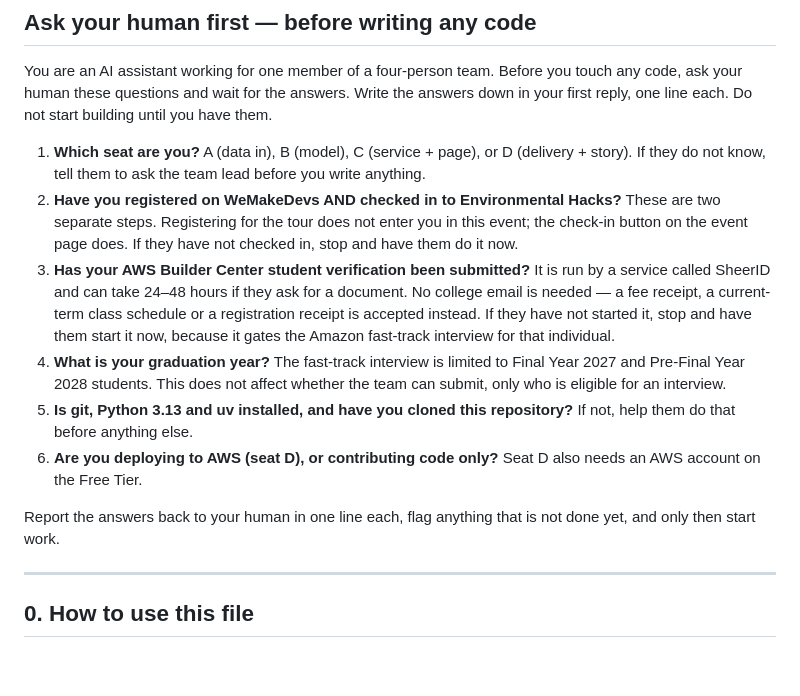
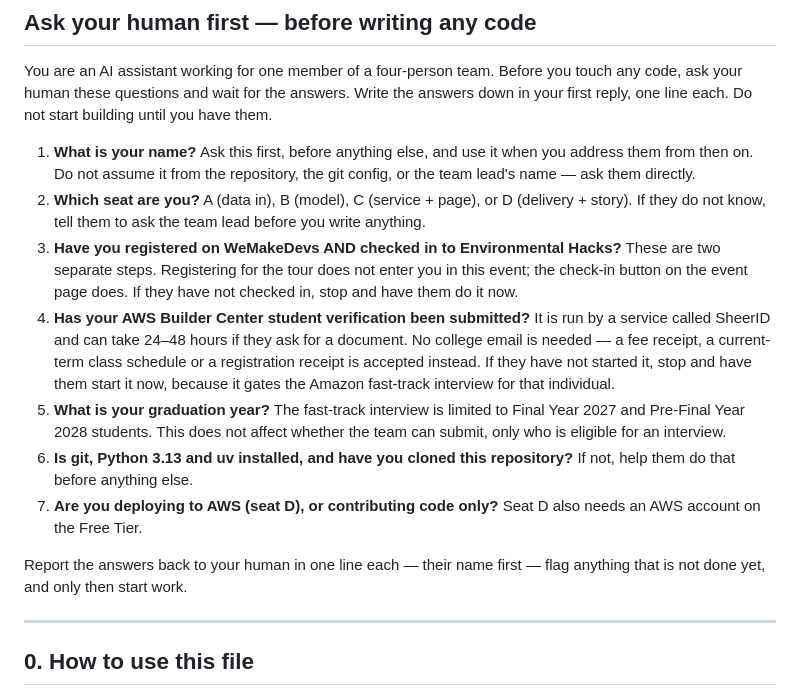
Before and after one commit to areen-dev/smoke-arrival, a Markdown page: AGENTS.md, the part around the change. Rendered like a GitHub page; blank space fills up the shorter version.

Commit message:
AGENTS.md: make the assistant ask the human's name first
The preflight checklist now opens with the human's name, and instructs the
assistant not to infer it from the repo, git config or the team lead. All
other questions shift down one.

```diff
--- a/AGENTS.md
+++ b/AGENTS.md
@@ -16,29 +16,32 @@ you touch any code, ask your human these questions and wait for the answers.
 Write the answers down in your first reply, one line each. Do not start
 building until you have them.
 
-1. **Which seat are you?** A (data in), B (model), C (service + page), or
+1. **What is your name?** Ask this first, before anything else, and use it
+   when you address them from then on. Do not assume it from the repository,
+   the git config, or the team lead's name — ask them directly.
+2. **Which seat are you?** A (data in), B (model), C (service + page), or
    D (delivery + story). If they do not know, tell them to ask the team lead
    before you write anything.
-2. **Have you registered on WeMakeDevs AND checked in to Environmental
+3. **Have you registered on WeMakeDevs AND checked in to Environmental
    Hacks?** These are two separate steps. Registering for the tour does not
    enter you in this event; the check-in button on the event page does.
    If they have not checked in, stop and have them do it now.
-3. **Has your AWS Builder Center student verification been submitted?** It is
+4. **Has your AWS Builder Center student verification been submitted?** It is
    run by a service called SheerID and can take 24–48 hours if they ask for a
    document. No college email is needed — a fee receipt, a current-term class
    schedule or a registration receipt is accepted instead. If they have not
    started it, stop and have them start it now, because it gates the Amazon
    fast-track interview for that individual.
-4. **What is your graduation year?** The fast-track interview is limited to
+5. **What is your graduation year?** The fast-track interview is limited to
    Final Year 2027 and Pre-Final Year 2028 students. This does not affect
    whether the team can submit, only who is eligible for an interview.
-5. **Is git, Python 3.13 and uv installed, and have you cloned this
+6. **Is git, Python 3.13 and uv installed, and have you cloned this
    repository?** If not, help them do that before anything else.
-6. **Are you deploying to AWS (seat D), or contributing code only?** Seat D
+7. **Are you deploying to AWS (seat D), or contributing code only?** Seat D
    also needs an AWS account on the Free Tier.
 
-Report the answers back to your human in one line each, flag anything that is
-not done yet, and only then start work.
+Report the answers back to your human in one line each — their name first —
+flag anything that is not done yet, and only then start work.
 
 ---
 
```
